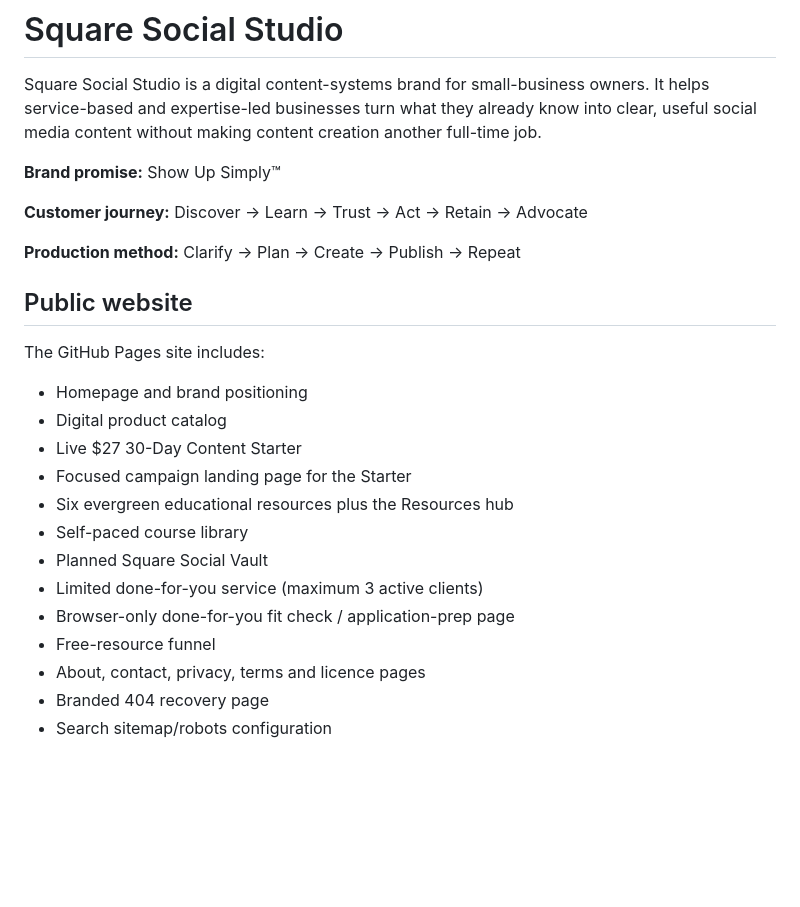
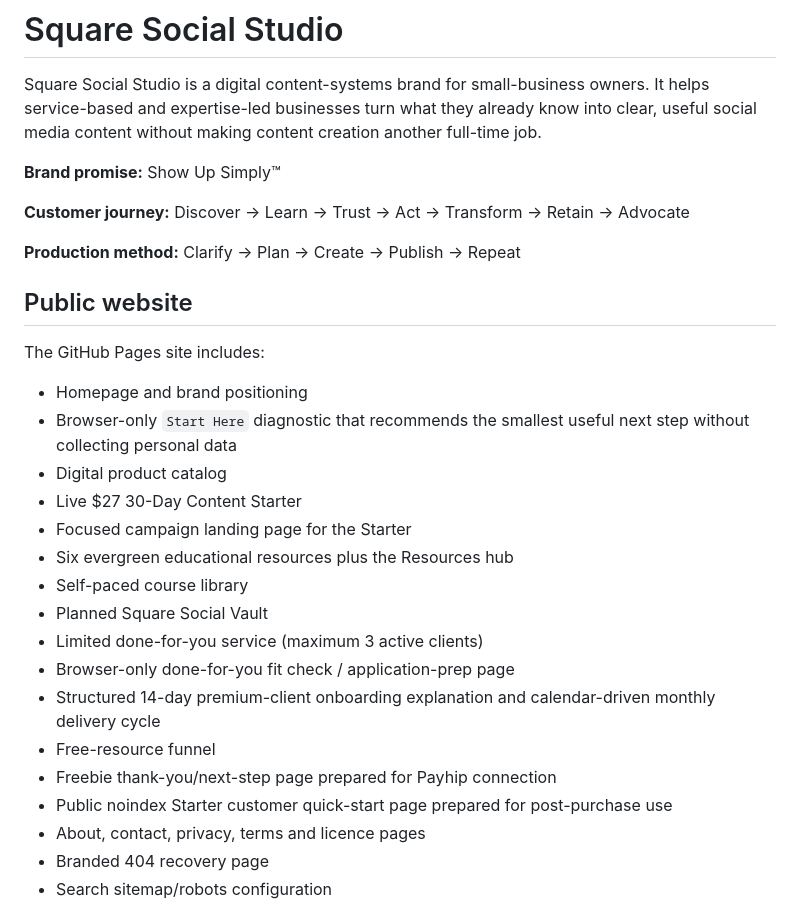
Before and after one commit to noshabanqureshi-arch/noshabanqureshi-arch.github.io, a Markdown page: README.md, the part around one of its changes. GitHub-like rendering; blank space fills up the shorter version.

```diff
--- a/README.md
+++ b/README.md
@@ -4,13 +4,14 @@ Square Social Studio is a digital content-systems brand for small-business owner
 
 **Brand promise:** Show Up Simply™
 
-**Customer journey:** Discover → Learn → Trust → Act → Retain → Advocate
+**Customer journey:** Discover → Learn → Trust → Act → Transform → Retain → Advocate
 
 **Production method:** Clarify → Plan → Create → Publish → Repeat
 
 ## Public website
 The GitHub Pages site includes:
 - Homepage and brand positioning
+- Browser-only `Start Here` diagnostic that recommends the smallest useful next step without collecting personal data
 - Digital product catalog
 - Live $27 30-Day Content Starter
 - Focused campaign landing page for the Starter
@@ -19,7 +20,10 @@ The GitHub Pages site includes:
 - Planned Square Social Vault
 - Limited done-for-you service (maximum 3 active clients)
 - Browser-only done-for-you fit check / application-prep page
+- Structured 14-day premium-client onboarding explanation and calendar-driven monthly delivery cycle
 - Free-resource funnel
+- Freebie thank-you/next-step page prepared for Payhip connection
+- Public noindex Starter customer quick-start page prepared for post-purchase use
 - About, contact, privacy, terms and licence pages
 - Branded 404 recovery page
 - Search sitemap/robots configuration
```
Also changed, not shown: other parts of README.md (+9 -0 lines).
